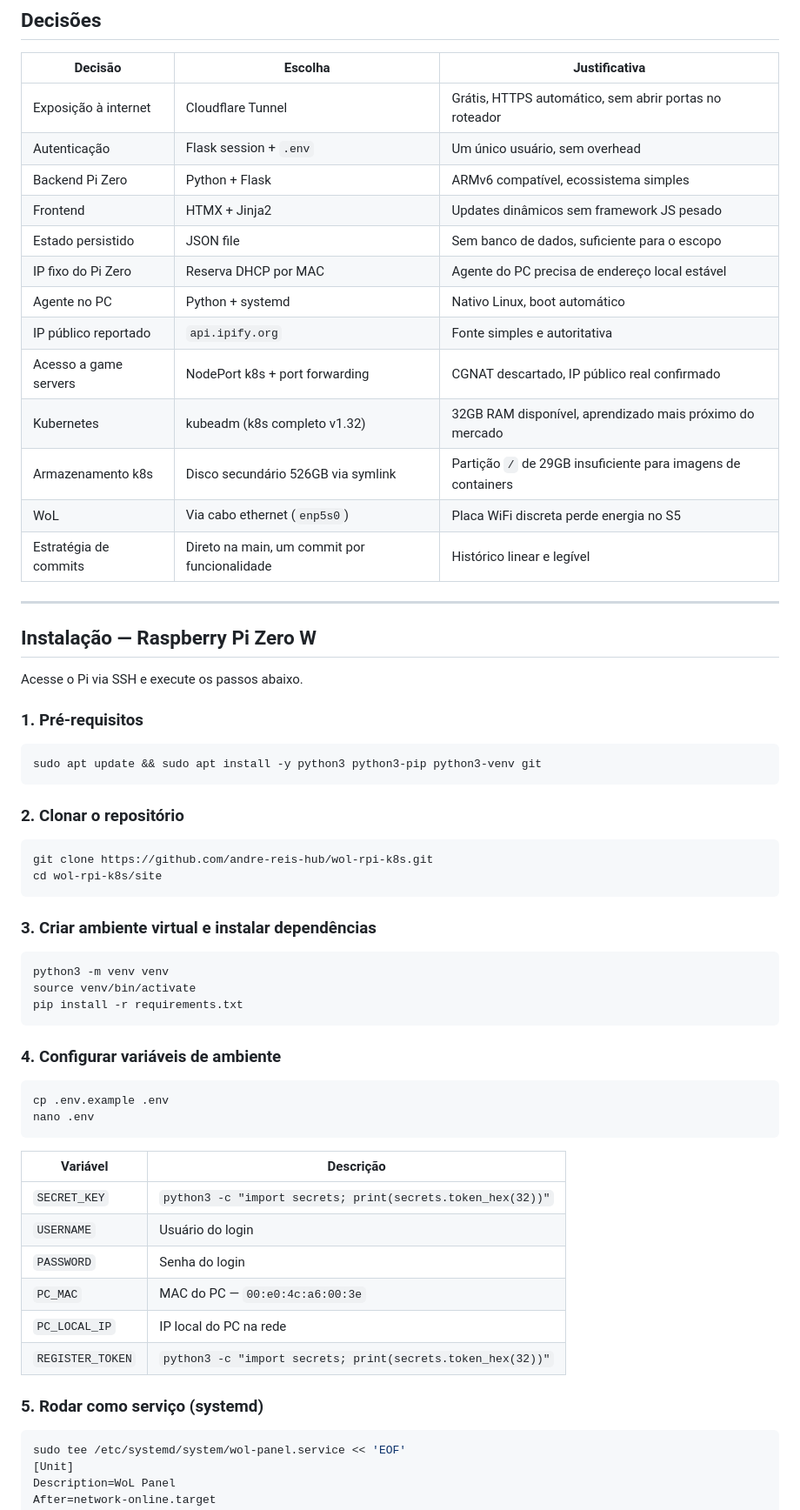
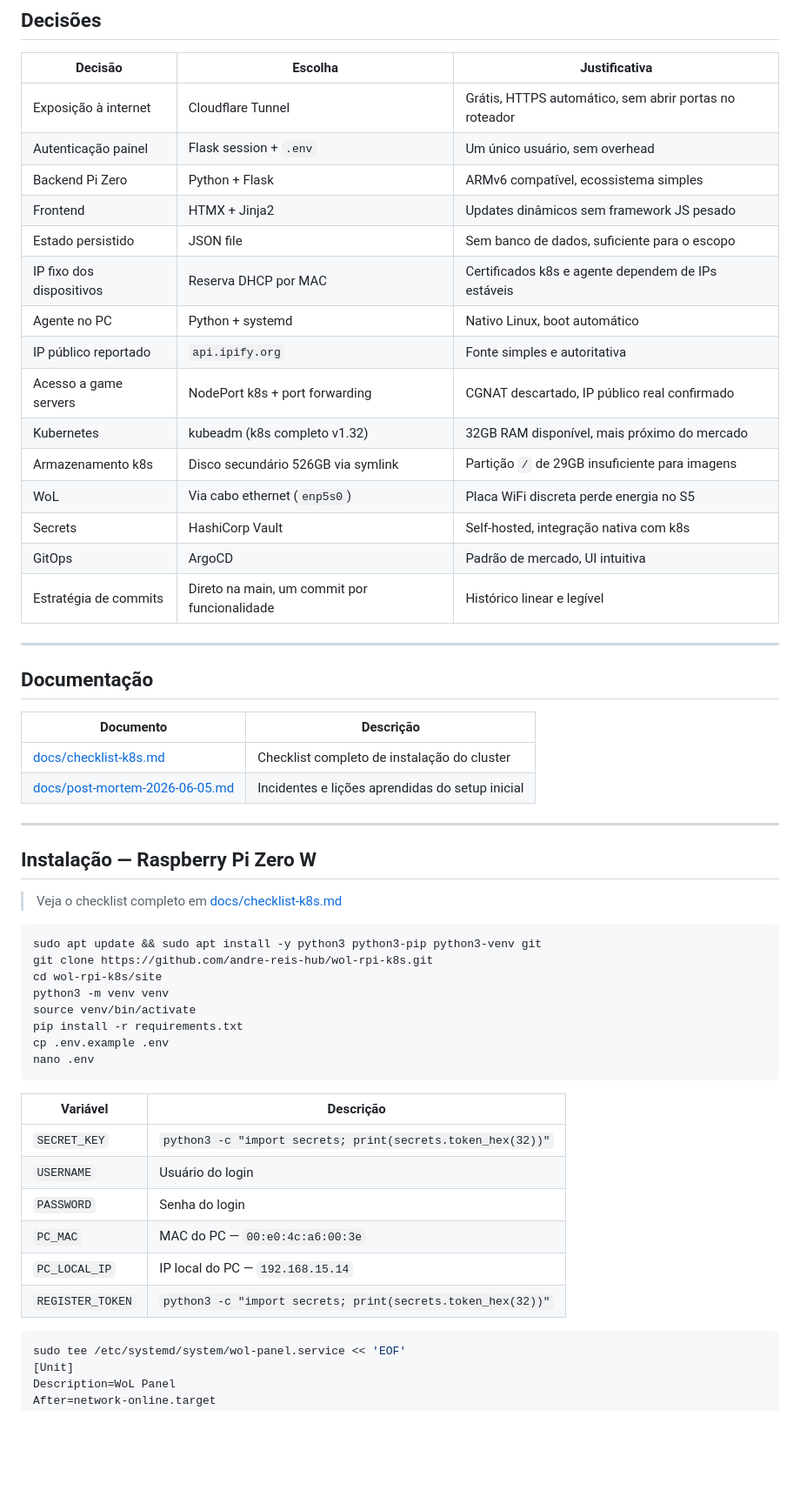
Before and after one commit to andre-reis-hub/wol-rpi-k8s, a Markdown page: README.md, the part around one of its changes. Shown at 87% size. Rendered like a GitHub page; blank space fills up the shorter version.

Commit message:
docs: atualizar README com IPs fixos, Helm, Vault e ArgoCD no roadmap

````diff
--- a/README.md
+++ b/README.md
@@ -105,49 +122,43 @@ Kubernetes no PC [kubeadm v1.32]
 | Decisão | Escolha | Justificativa |
 |---------|---------|---------------|
 | Exposição à internet | Cloudflare Tunnel | Grátis, HTTPS automático, sem abrir portas no roteador |
-| Autenticação | Flask session + `.env` | Um único usuário, sem overhead |
+| Autenticação painel | Flask session + `.env` | Um único usuário, sem overhead |
 | Backend Pi Zero | Python + Flask | ARMv6 compatível, ecossistema simples |
 | Frontend | HTMX + Jinja2 | Updates dinâmicos sem framework JS pesado |
 | Estado persistido | JSON file | Sem banco de dados, suficiente para o escopo |
-| IP fixo do Pi Zero | Reserva DHCP por MAC | Agente do PC precisa de endereço local estável |
+| IP fixo dos dispositivos | Reserva DHCP por MAC | Certificados k8s e agente dependem de IPs estáveis |
 | Agente no PC | Python + systemd | Nativo Linux, boot automático |
 | IP público reportado | `api.ipify.org` | Fonte simples e autoritativa |
 | Acesso a game servers | NodePort k8s + port forwarding | CGNAT descartado, IP público real confirmado |
-| Kubernetes | kubeadm (k8s completo v1.32) | 32GB RAM disponível, aprendizado mais próximo do mercado |
-| Armazenamento k8s | Disco secundário 526GB via symlink | Partição `/` de 29GB insuficiente para imagens de containers |
+| Kubernetes | kubeadm (k8s completo v1.32) | 32GB RAM disponível, mais próximo do mercado |
+| Armazenamento k8s | Disco secundário 526GB via symlink | Partição `/` de 29GB insuficiente para imagens |
 | WoL | Via cabo ethernet (`enp5s0`) | Placa WiFi discreta perde energia no S5 |
+| Secrets | HashiCorp Vault | Self-hosted, integração nativa com k8s |
+| GitOps | ArgoCD | Padrão de mercado, UI intuitiva |
 | Estratégia de commits | Direto na main, um commit por funcionalidade | Histórico linear e legível |
+
+---
+
+## Documentação
+
+| Documento | Descrição |
+|-----------|-----------|
+| [docs/checklist-k8s.md](docs/checklist-k8s.md) | Checklist completo de instalação do cluster |
+| [docs/post-mortem-2026-06-05.md](docs/post-mortem-2026-06-05.md) | Incidentes e lições aprendidas do setup inicial |
 
 ---
 
 ## Instalação — Raspberry Pi Zero W
 
-Acesse o Pi via SSH e execute os passos abaixo.
-
-### 1. Pré-requisitos
+> Veja o checklist completo em [docs/checklist-k8s.md](docs/checklist-k8s.md)
 
 ```bash
 sudo apt update && sudo apt install -y python3 python3-pip python3-venv git
-```
-
-### 2. Clonar o repositório
-
-```bash
 git clone https://github.com/andre-reis-hub/wol-rpi-k8s.git
 cd wol-rpi-k8s/site
-```
-
-### 3. Criar ambiente virtual e instalar dependências
-
-```bash
 python3 -m venv venv
 source venv/bin/activate
 pip install -r requirements.txt
-```
-
-### 4. Configurar variáveis de ambiente
-
-```bash
 cp .env.example .env
 nano .env
 ```
@@ -158,10 +169,8 @@ nano .env
 | `USERNAME` | Usuário do login |
 | `PASSWORD` | Senha do login |
 | `PC_MAC` | MAC do PC — `00:e0:4c:a6:00:3e` |
-| `PC_LOCAL_IP` | IP local do PC na rede |
+| `PC_LOCAL_IP` | IP local do PC — `192.168.15.14` |
 | `REGISTER_TOKEN` | `python3 -c "import secrets; print(secrets.token_hex(32))"` |
-
-### 5. Rodar como serviço (systemd)
 
 ```bash
 sudo tee /etc/systemd/system/wol-panel.service << 'EOF'
````
Also changed, not shown: other parts of README.md (+41 -42 lines).
